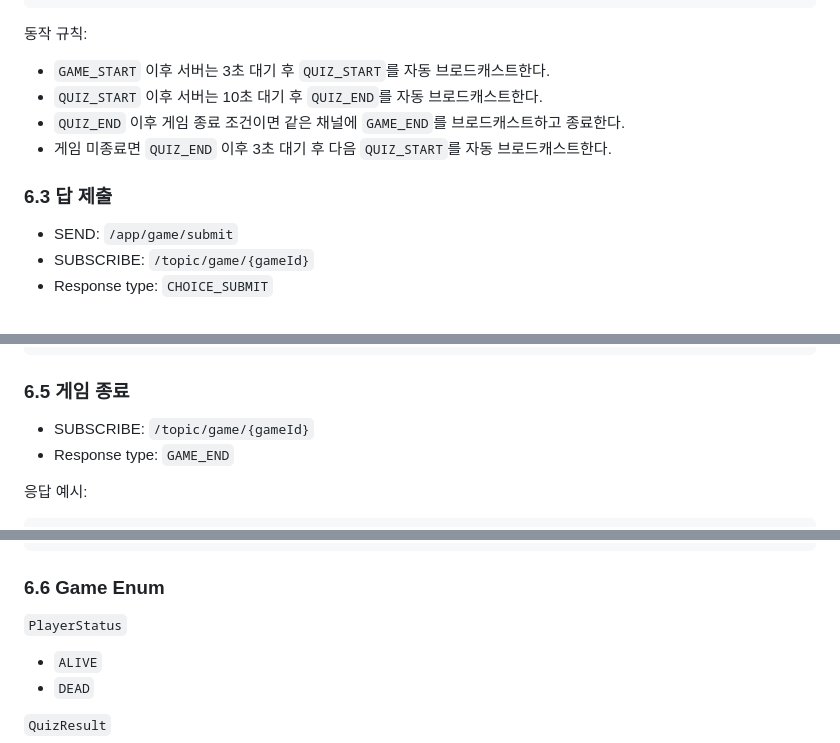
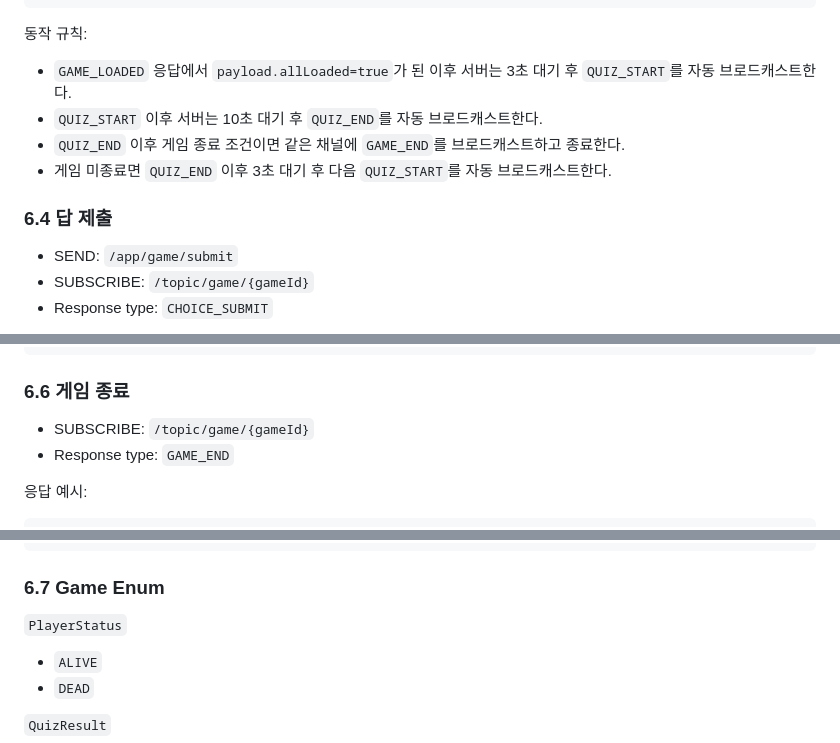
Before and after one commit to Team-GuLab/sigkill, a Markdown page: sigkill-server/docs/STOMP_MESSAGE_SPEC.md, 3 parts joined by grey strips. Rendered like a GitHub page.

````diff
--- a/sigkill-server/docs/STOMP_MESSAGE_SPEC.md
+++ b/sigkill-server/docs/STOMP_MESSAGE_SPEC.md
@@ -354,12 +413,12 @@ Game 이벤트 응답은 공통 Envelope를 사용한다.
 
 동작 규칙:
 
-- `GAME_START` 이후 서버는 3초 대기 후 `QUIZ_START`를 자동 브로드캐스트한다.
+- `GAME_LOADED` 응답에서 `payload.allLoaded=true`가 된 이후 서버는 3초 대기 후 `QUIZ_START`를 자동 브로드캐스트한다.
 - `QUIZ_START` 이후 서버는 10초 대기 후 `QUIZ_END`를 자동 브로드캐스트한다.
 - `QUIZ_END` 이후 게임 종료 조건이면 같은 채널에 `GAME_END`를 브로드캐스트하고 종료한다.
 - 게임 미종료면 `QUIZ_END` 이후 3초 대기 후 다음 `QUIZ_START`를 자동 브로드캐스트한다.
 
-### 6.3 답 제출
+### 6.4 답 제출
 
 - SEND: `/app/game/submit`
 - SUBSCRIBE: `/topic/game/{gameId}`
@@ -455,7 +514,7 @@ Game 이벤트 응답은 공통 Envelope를 사용한다.
 }
 ```
 
-### 6.5 게임 종료
+### 6.6 게임 종료
 
 - SUBSCRIBE: `/topic/game/{gameId}`
 - Response type: `GAME_END`
@@ -500,7 +559,7 @@ Game 이벤트 응답은 공통 Envelope를 사용한다.
 }
 ```
 
-### 6.6 Game Enum
+### 6.7 Game Enum
 
 `PlayerStatus`
 
````
Also changed, not shown: other parts of sigkill-server/docs/STOMP_MESSAGE_SPEC.md (+61 -2 lines).
